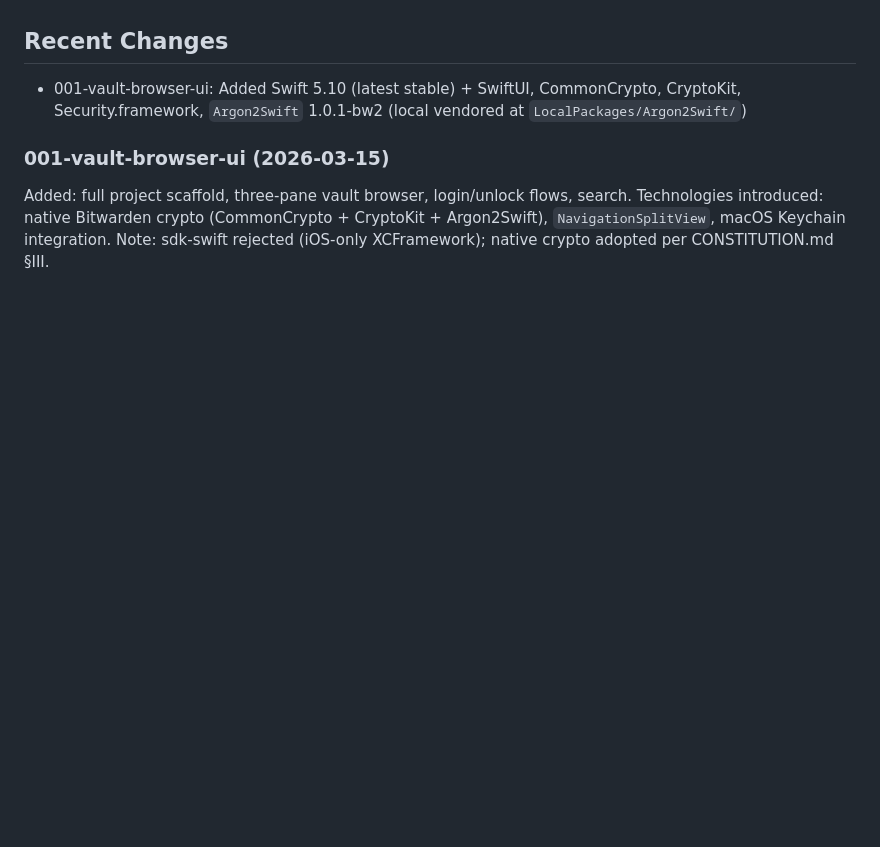
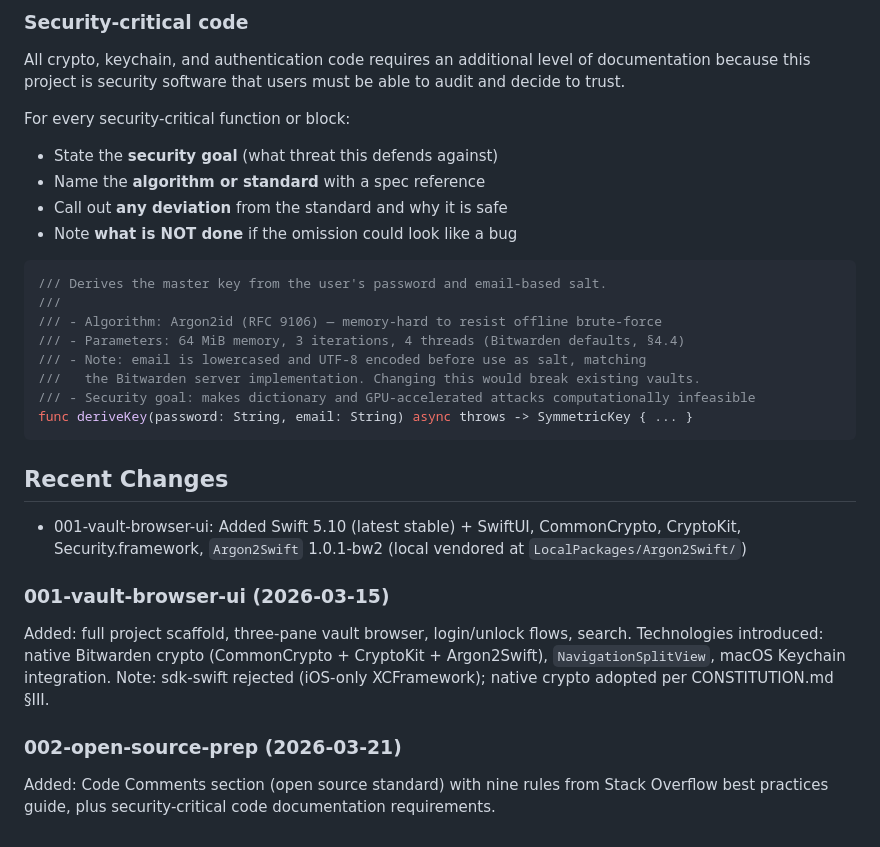
Before and after one commit to b0x42/prizm, a Markdown page: CLAUDE.md, the part around one of its changes. Drawn GitHub-style; blank space fills up the shorter version.

````diff
--- a/CLAUDE.md
+++ b/CLAUDE.md
@@ -83,3 +161,25 @@ xcodebuild test \
+### Security-critical code
+
+All crypto, keychain, and authentication code requires an additional level of documentation
+because this project is security software that users must be able to audit and decide to trust.
+
+For every security-critical function or block:
+- State the **security goal** (what threat this defends against)
+- Name the **algorithm or standard** with a spec reference
+- Call out **any deviation** from the standard and why it is safe
+- Note **what is NOT done** if the omission could look like a bug
+
+```swift
+/// Derives the master key from the user's password and email-based salt.
+///
+/// - Algorithm: Argon2id (RFC 9106) — memory-hard to resist offline brute-force
+/// - Parameters: 64 MiB memory, 3 iterations, 4 threads (Bitwarden defaults, §4.4)
+/// - Note: email is lowercased and UTF-8 encoded before use as salt, matching
+///   the Bitwarden server implementation. Changing this would break existing vaults.
+/// - Security goal: makes dictionary and GPU-accelerated attacks computationally infeasible
+func deriveKey(password: String, email: String) async throws -> SymmetricKey { ... }
+```
+
 ## Recent Changes
 - 001-vault-browser-ui: Added Swift 5.10 (latest stable) + SwiftUI, CommonCrypto, CryptoKit, Security.framework, `Argon2Swift` 1.0.1-bw2 (local vendored at `LocalPackages/Argon2Swift/`)
 
@@ -89,5 +189,6 @@ Technologies introduced: native Bitwarden crypto (CommonCrypto + CryptoKit + Arg
 `NavigationSplitView`, macOS Keychain integration.
 Note: sdk-swift rejected (iOS-only XCFramework); native crypto adopted per CONSTITUTION.md §III.
 
-<!-- MANUAL ADDITIONS START -->
-<!-- MANUAL ADDITIONS END -->
+### 002-open-source-prep (2026-03-21)
+Added: Code Comments section (open source standard) with nine rules from Stack Overflow best
+practices guide, plus security-critical code documentation requirements.
````
Also changed, not shown: other parts of CLAUDE.md (+79 -1 lines).
